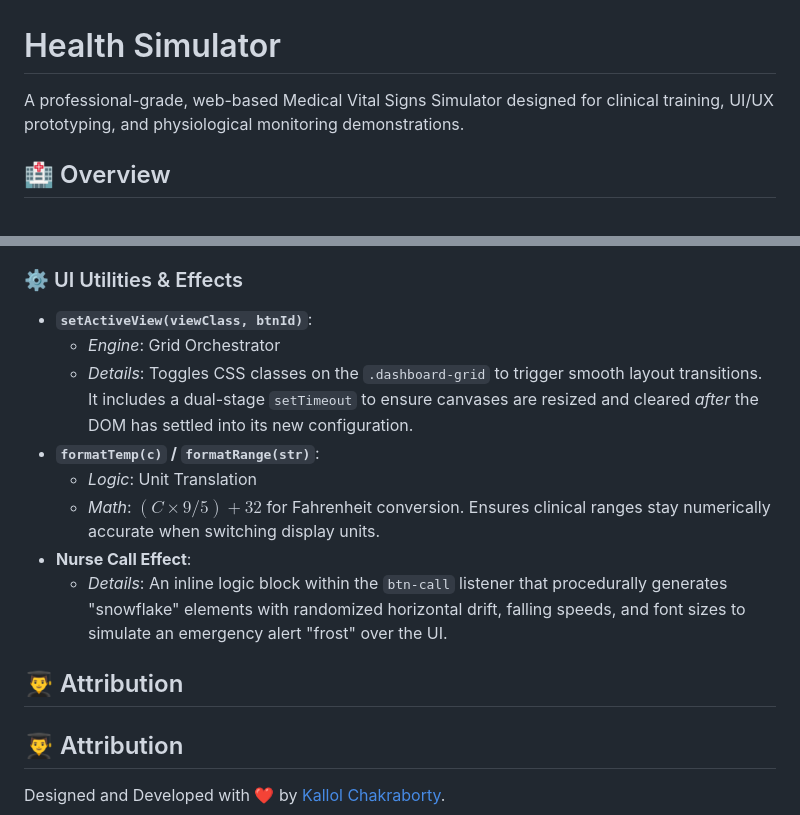
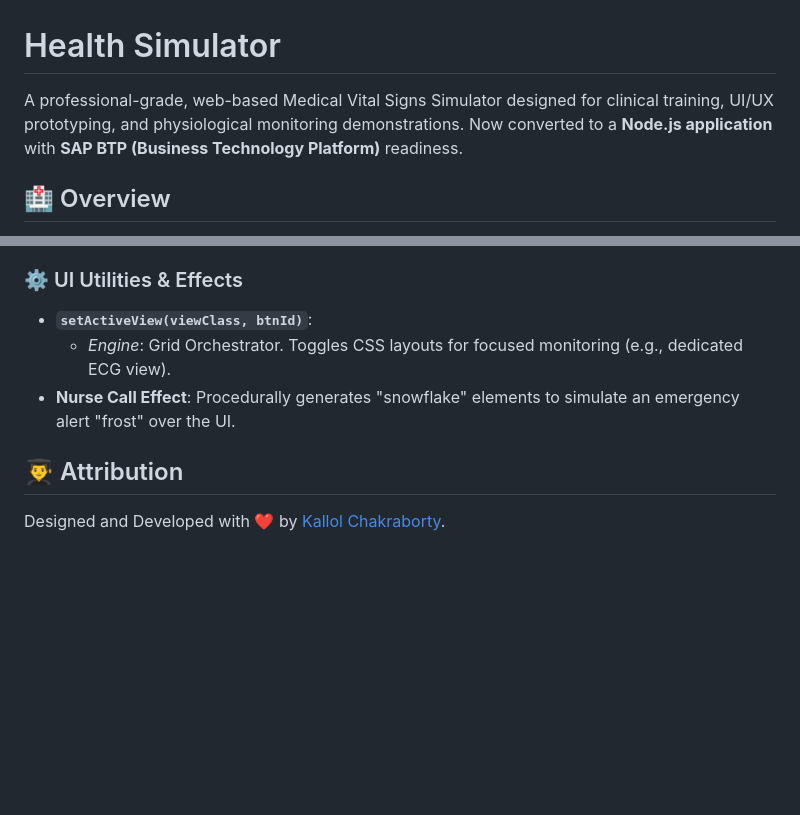
Before and after one commit to kallolchakraborty/health-simulator, a Markdown page: README.md, 2 parts joined by grey strips. Rendered like a GitHub page; blank space fills up the shorter version.

```diff
--- a/README.md
+++ b/README.md
@@ -1,6 +1,6 @@
 # Health Simulator
 
-A professional-grade, web-based Medical Vital Signs Simulator designed for clinical training, UI/UX prototyping, and physiological monitoring demonstrations.
+A professional-grade, web-based Medical Vital Signs Simulator designed for clinical training, UI/UX prototyping, and physiological monitoring demonstrations. Now converted to a **Node.js application** with **SAP BTP (Business Technology Platform)** readiness.
 
 ## 🏥 Overview
 
@@ -115,15 +101,8 @@ Each function below utilizes the Canvas 2D API to render a baseline clinical "Go
 
 ### ⚙️ UI Utilities & Effects
 - **`setActiveView(viewClass, btnId)`**:
-  - *Engine*: Grid Orchestrator
-  - *Details*: Toggles CSS classes on the `.dashboard-grid` to trigger smooth layout transitions. It includes a dual-stage `setTimeout` to ensure canvases are resized and cleared *after* the DOM has settled into its new configuration.
-- **`formatTemp(c)` / `formatRange(str)`**:
-  - *Logic*: Unit Translation
-  - *Math*: $(C \times 9/5) + 32$ for Fahrenheit conversion. Ensures clinical ranges stay numerically accurate when switching display units.
-- **Nurse Call Effect**:
-  - *Details*: An inline logic block within the `btn-call` listener that procedurally generates "snowflake" elements with randomized horizontal drift, falling speeds, and font sizes to simulate an emergency alert "frost" over the UI.
-
-## 👨‍🎓 Attribution
+  - *Engine*: Grid Orchestrator. Toggles CSS layouts for focused monitoring (e.g., dedicated ECG view).
+- **Nurse Call Effect**: Procedurally generates "snowflake" elements to simulate an emergency alert "frost" over the UI.
 
 ## 👨‍🎓 Attribution
 
```
Also changed, not shown: other parts of README.md (+51 -65 lines).
